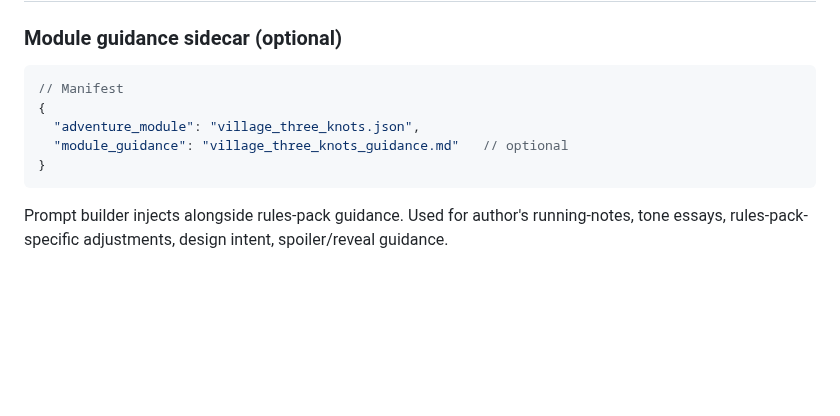
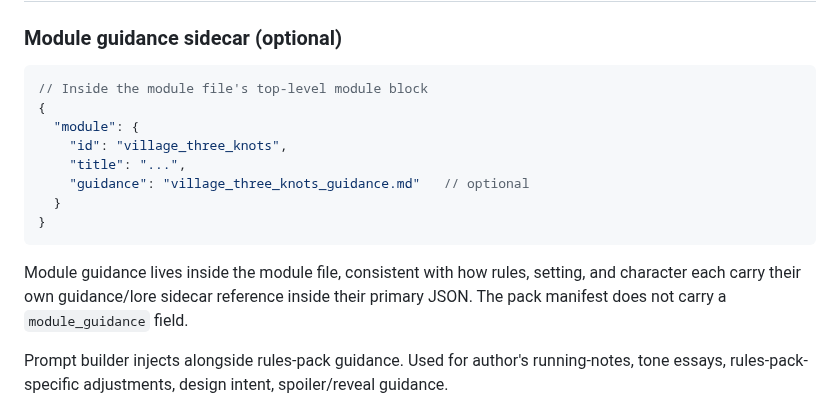
Before and after one commit to joshmace/gm-ai-dungeon-crawler, a Markdown page: RULES_SCHEMA_PLAN.md, the part around the change. Rendered like a GitHub page; blank space fills up the shorter version.

Commit message:
Consistent guidance-sidecar placement across archetypes
Module guidance lives inside the module file (module.guidance),
matching the convention rules, setting, and character already use.
Removes the manifest-level module_guidance field; pack manifest is
now purely a list of archetype file paths.

https://claude.ai/code/session_01Mj1esvwzX1z2dqi7cG4EhY

````diff
--- a/RULES_SCHEMA_PLAN.md
+++ b/RULES_SCHEMA_PLAN.md
@@ -902,12 +902,17 @@ AND logic only. If not met, feature is **hidden** from the UI; optional `prereq_
 ### Module guidance sidecar (optional)
 
 ```jsonc
-// Manifest
+// Inside the module file's top-level module block
 {
-  "adventure_module": "village_three_knots.json",
-  "module_guidance": "village_three_knots_guidance.md"   // optional
+  "module": {
+    "id": "village_three_knots",
+    "title": "...",
+    "guidance": "village_three_knots_guidance.md"   // optional
+  }
 }
 ```
+
+Module guidance lives inside the module file, consistent with how rules, setting, and character each carry their own guidance/lore sidecar reference inside their primary JSON. The pack manifest does not carry a `module_guidance` field.
 
 Prompt builder injects alongside rules-pack guidance. Used for author's running-notes, tone essays, rules-pack-specific adjustments, design intent, spoiler/reveal guidance.
 
````
